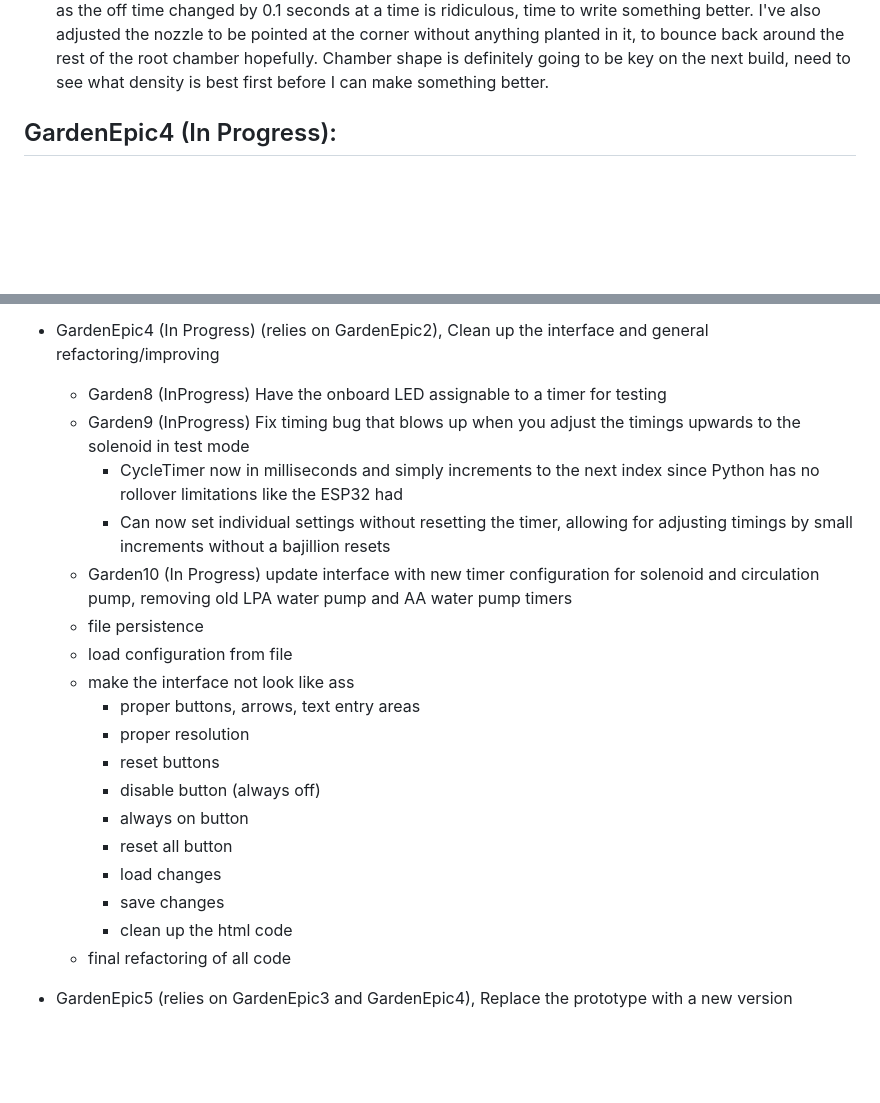
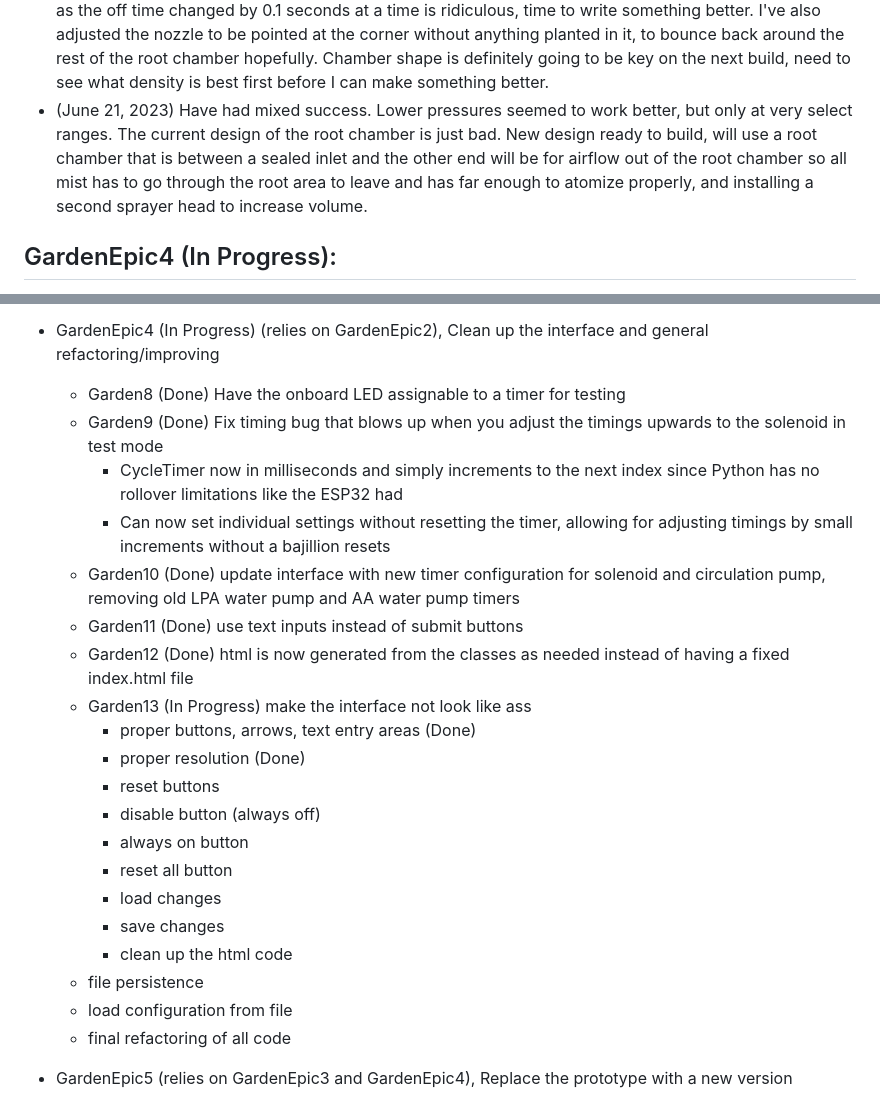
Before and after one commit to robert-mccarthy-ca/Garden, a Markdown page: README.md, 2 parts joined by grey strips. Rendered like a GitHub page; blank space fills up the shorter version.

```diff
--- a/README.md
+++ b/README.md
@@ -43,6 +43,7 @@ GardenEpic3 (In Progress):
 - timer fixed, now spraying at 43 psi for 3 seconds, will see how that goes
   - noticed that the spray got better further away from the nozzle, may have to redesign the chamber to allow for that
 - (June 3, 2023) Had good root growth, but only in a small area in the center with the current setup (Images/Roots_June_3_2023.jpg). I've adjusted the nozzle a few times to get there, this was with the nozzle directly in the center of the root chamber at the bottom pointing up. I've adjusted the pressure to be 20 psi, which looks to be enough with the heduced siphon head to keep a mist. I should probably experiment with using a pressure regulated water pump in combination for the next iteration. Increased the cycle length to 1.6 seconds on and 59 seconds off. Need to make something better for the interface, as the off time changed by 0.1 seconds at a time is ridiculous, time to write something better. I've also adjusted the nozzle to be pointed at the corner without anything planted in it, to bounce back around the rest of the root chamber hopefully. Chamber shape is definitely going to be key on the next build, need to see what density is best first before I can make something better.
+- (June 21, 2023) Have had mixed success. Lower pressures seemed to work better, but only at very select ranges. The current design of the root chamber is just bad. New design ready to build, will use a root chamber that is between a sealed inlet and the other end will be for airflow out of the root chamber so all mist has to go through the root area to leave and has far enough to atomize properly, and installing a second sprayer head to increase volume.
 
 GardenEpic4 (In Progress):
 -------------------------
@@ -77,16 +78,16 @@ Key requirements and goals:
     - make sure the nozzle is at an appropriate distance to get full atomization
 
 - GardenEpic4 (In Progress) (relies on GardenEpic2), Clean up the interface and general refactoring/improving
-  - Garden8 (InProgress) Have the onboard LED assignable to a timer for testing
-  - Garden9 (InProgress) Fix timing bug that blows up when you adjust the timings upwards to the solenoid in test mode
+  - Garden8 (Done) Have the onboard LED assignable to a timer for testing
+  - Garden9 (Done) Fix timing bug that blows up when you adjust the timings upwards to the solenoid in test mode
     - CycleTimer now in milliseconds and simply increments to the next index since Python has no rollover limitations like the ESP32 had
     - Can now set individual settings without resetting the timer, allowing for adjusting timings by small increments without a bajillion resets
-  - Garden10 (In Progress) update interface with new timer configuration for solenoid and circulation pump, removing old LPA water pump and AA water pump timers
-  - file persistence
-  - load configuration from file
-  - make the interface not look like ass
-    - proper buttons, arrows, text entry areas
-    - proper resolution
+  - Garden10 (Done) update interface with new timer configuration for solenoid and circulation pump, removing old LPA water pump and AA water pump timers
+  - Garden11 (Done) use text inputs instead of submit buttons
+  - Garden12 (Done) html is now generated from the classes as needed instead of having a fixed index.html file
+  - Garden13 (In Progress) make the interface not look like ass
+    - proper buttons, arrows, text entry areas (Done)
+    - proper resolution (Done)
     - reset buttons
     - disable button (always off)
     - always on button
@@ -94,6 +95,8 @@ Key requirements and goals:
     - load changes
     - save changes
     - clean up the html code
+  - file persistence
+  - load configuration from file
   - final refactoring of all code
 
 - GardenEpic5 (relies on GardenEpic3 and GardenEpic4), Replace the prototype with a new version
```
